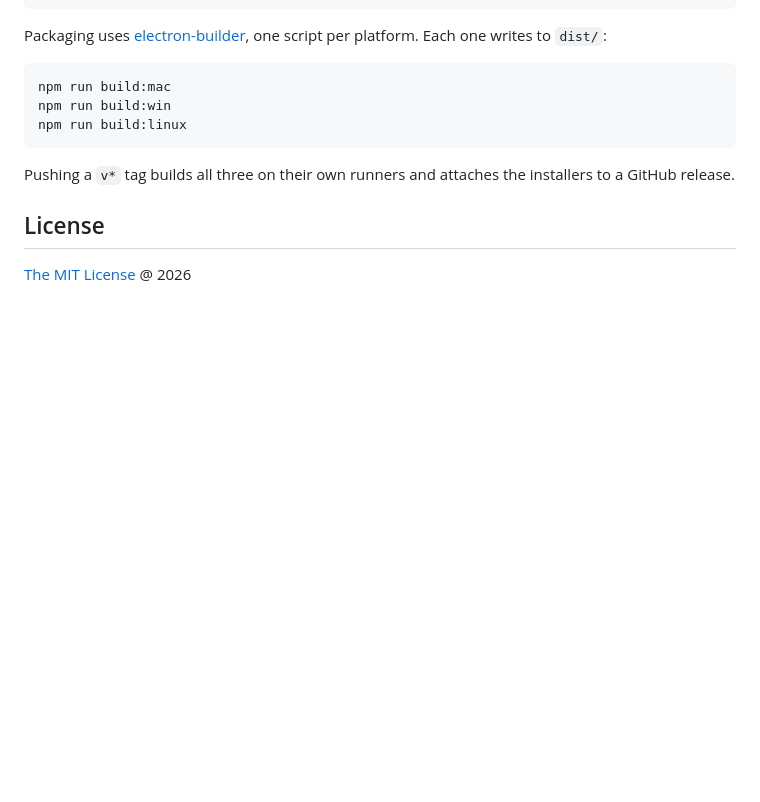
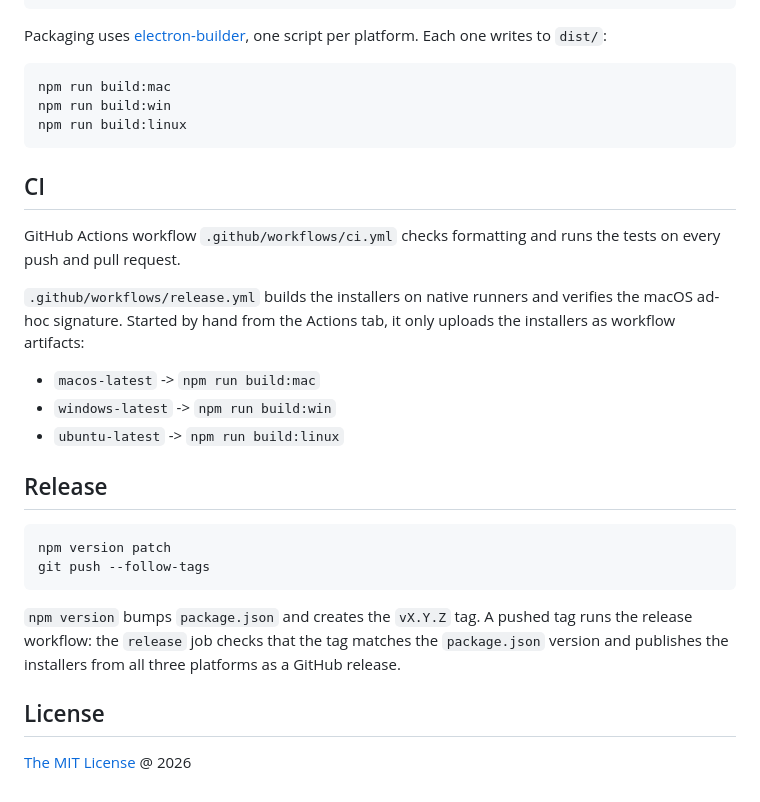
Before and after one commit to piecioshka/exif-on-your-photo, a Markdown page: README.md, the part around the change. Drawn GitHub-style; blank space fills up the shorter version.

Commit message:
docs: describe the CI and release workflows

````diff
--- a/README.md
+++ b/README.md
@@ -92,8 +92,30 @@ npm run build:win
 npm run build:linux
 ```
 
-Pushing a `v*` tag builds all three on their own runners and attaches the
-installers to a GitHub release.
+## CI
+
+GitHub Actions workflow `.github/workflows/ci.yml` checks formatting and runs
+the tests on every push and pull request.
+
+`.github/workflows/release.yml` builds the installers on native runners and
+verifies the macOS ad-hoc signature. Started by hand from the Actions tab, it
+only uploads the installers as workflow artifacts:
+
+- `macos-latest` -> `npm run build:mac`
+- `windows-latest` -> `npm run build:win`
+- `ubuntu-latest` -> `npm run build:linux`
+
+## Release
+
+```bash
+npm version patch
+git push --follow-tags
+```
+
+`npm version` bumps `package.json` and creates the `vX.Y.Z` tag. A pushed tag
+runs the release workflow: the `release` job checks that the tag matches the
+`package.json` version and publishes the installers from all three platforms
+as a GitHub release.
 
 ## License
 
````
